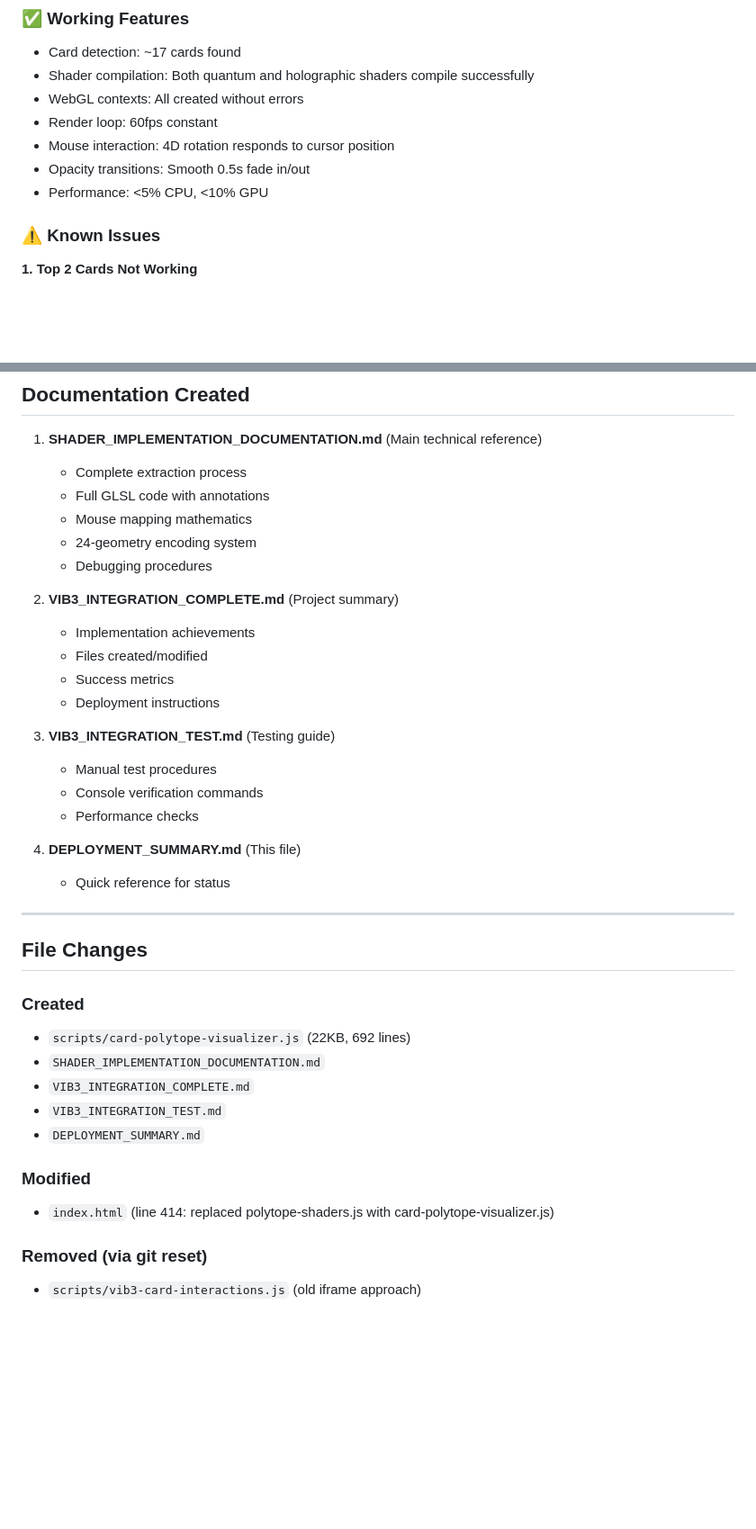
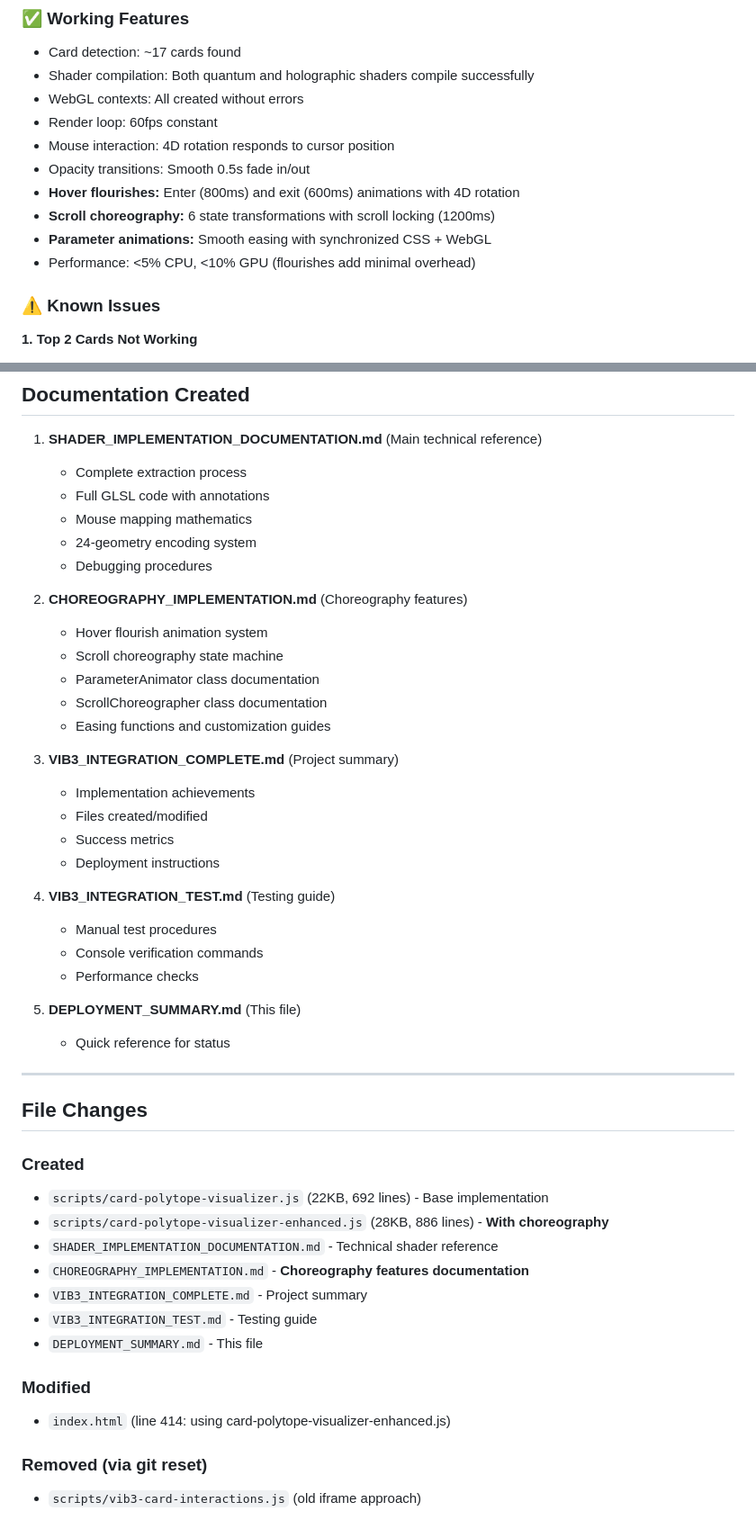
Before and after one commit to Domusgpt/ClearSeas-Enhanced, a Markdown page: DEPLOYMENT_SUMMARY.md, 2 parts joined by grey strips. Shown at 90% size. Rendered like a GitHub page; blank space fills up the shorter version.

```diff
--- a/DEPLOYMENT_SUMMARY.md
+++ b/DEPLOYMENT_SUMMARY.md
@@ -77,7 +112,10 @@ rot4dZW = ((mouseX + mouseY) / 2 - 0.5) * π  // Diagonal rotation
 - Render loop: 60fps constant
 - Mouse interaction: 4D rotation responds to cursor position
 - Opacity transitions: Smooth 0.5s fade in/out
-- Performance: <5% CPU, <10% GPU
+- **Hover flourishes:** Enter (800ms) and exit (600ms) animations with 4D rotation
+- **Scroll choreography:** 6 state transformations with scroll locking (1200ms)
+- **Parameter animations:** Smooth easing with synchronized CSS + WebGL
+- Performance: <5% CPU, <10% GPU (flourishes add minimal overhead)
 
 ### ⚠️ Known Issues
 
@@ -108,18 +146,25 @@ rot4dZW = ((mouseX + mouseY) / 2 - 0.5) * π  // Diagonal rotation
    - 24-geometry encoding system
    - Debugging procedures
 
-2. **VIB3_INTEGRATION_COMPLETE.md** (Project summary)
+2. **CHOREOGRAPHY_IMPLEMENTATION.md** (Choreography features)
+   - Hover flourish animation system
+   - Scroll choreography state machine
+   - ParameterAnimator class documentation
+   - ScrollChoreographer class documentation
+   - Easing functions and customization guides
+
+3. **VIB3_INTEGRATION_COMPLETE.md** (Project summary)
    - Implementation achievements
    - Files created/modified
    - Success metrics
    - Deployment instructions
 
-3. **VIB3_INTEGRATION_TEST.md** (Testing guide)
+4. **VIB3_INTEGRATION_TEST.md** (Testing guide)
    - Manual test procedures
    - Console verification commands
    - Performance checks
 
-4. **DEPLOYMENT_SUMMARY.md** (This file)
+5. **DEPLOYMENT_SUMMARY.md** (This file)
    - Quick reference for status
 
 ---
@@ -127,14 +172,16 @@ rot4dZW = ((mouseX + mouseY) / 2 - 0.5) * π  // Diagonal rotation
 ## File Changes
 
 ### Created
-- `scripts/card-polytope-visualizer.js` (22KB, 692 lines)
-- `SHADER_IMPLEMENTATION_DOCUMENTATION.md`
-- `VIB3_INTEGRATION_COMPLETE.md`
-- `VIB3_INTEGRATION_TEST.md`
-- `DEPLOYMENT_SUMMARY.md`
+- `scripts/card-polytope-visualizer.js` (22KB, 692 lines) - Base implementation
+- `scripts/card-polytope-visualizer-enhanced.js` (28KB, 886 lines) - **With choreography**
+- `SHADER_IMPLEMENTATION_DOCUMENTATION.md` - Technical shader reference
+- `CHOREOGRAPHY_IMPLEMENTATION.md` - **Choreography features documentation**
+- `VIB3_INTEGRATION_COMPLETE.md` - Project summary
+- `VIB3_INTEGRATION_TEST.md` - Testing guide
+- `DEPLOYMENT_SUMMARY.md` - This file
 
 ### Modified
-- `index.html` (line 414: replaced polytope-shaders.js with card-polytope-visualizer.js)
+- `index.html` (line 414: using card-polytope-visualizer-enhanced.js)
 
 ### Removed (via git reset)
 - `scripts/vib3-card-interactions.js` (old iframe approach)
```
Also changed, not shown: other parts of DEPLOYMENT_SUMMARY.md (+40 -4 lines).
